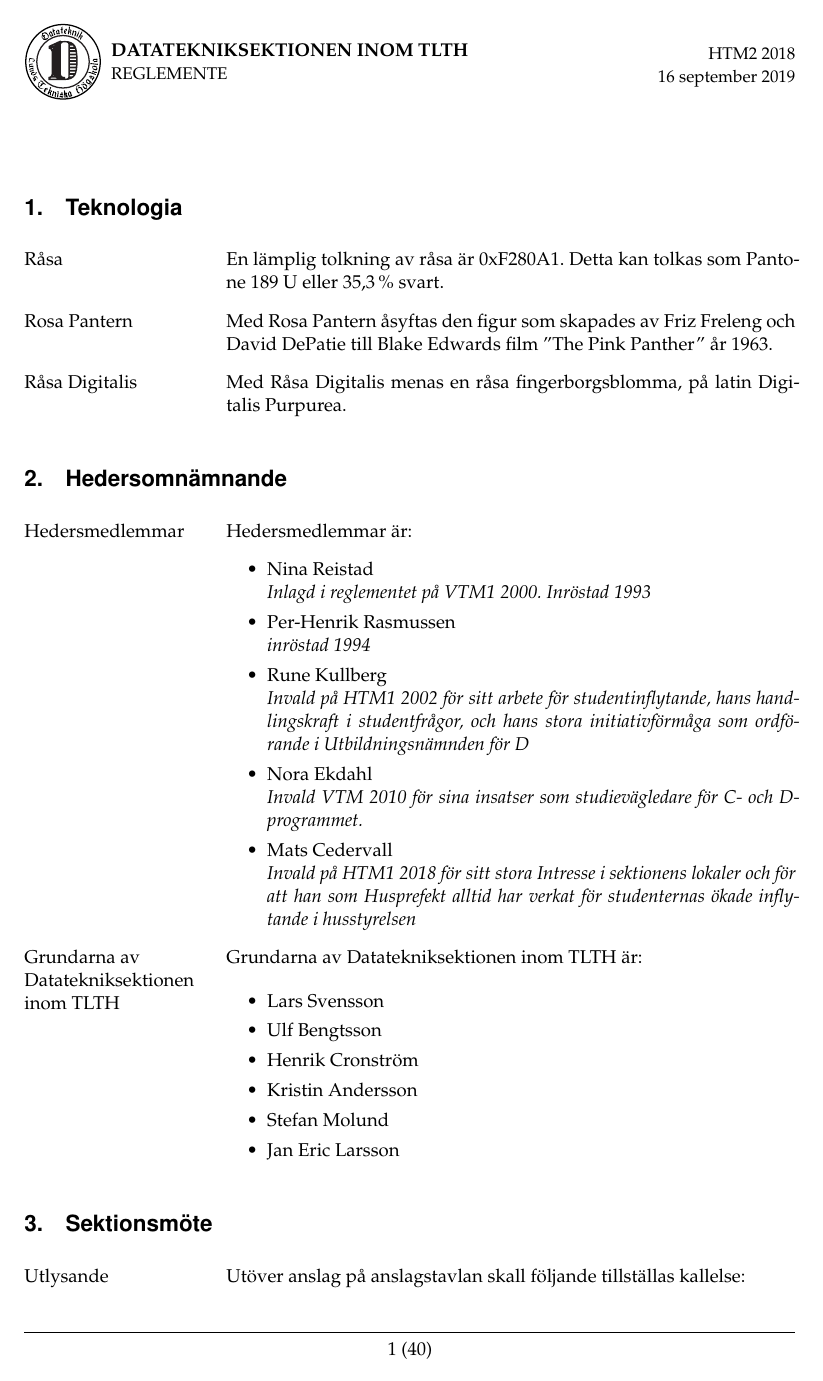
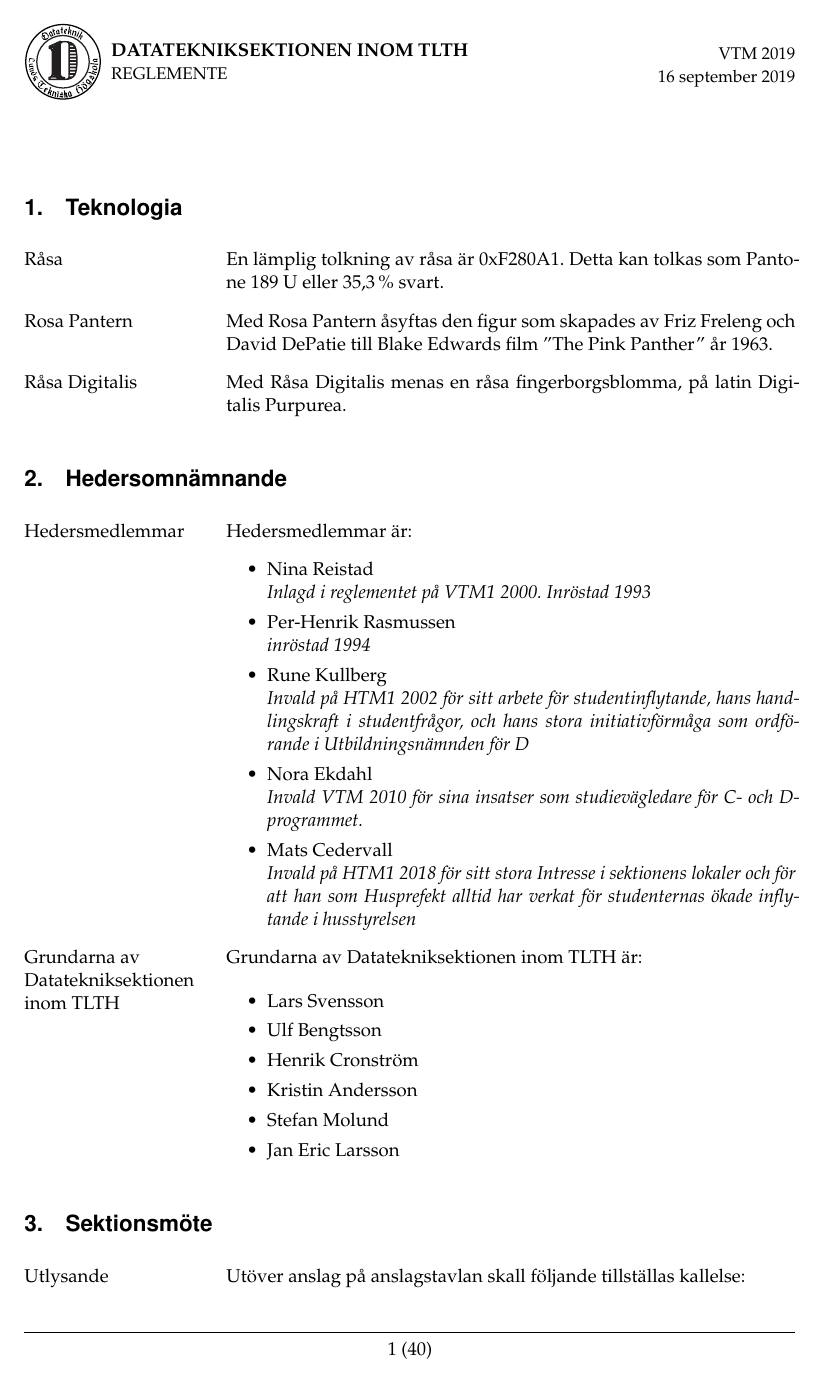
Before and after one commit to Dsek-LTH/reglemente, a LaTeX document (main.tex): page 2 of 41. Compiled offline with pdfLaTeX.

Commit message:
[VTM 2019] Uppdaterade mötesnummer i sidhuvudet

```diff
--- a/main.tex
+++ b/main.tex
@@ -46,7 +46,7 @@
 \title{Reglemente för D-sektionen inom TLTH}
 \date{\today}
 
-\setheader{REGLEMENTE}{HTM2 2018}{\today}
+\setheader{REGLEMENTE}{VTM 2019}{\today}
 
 %%%%%%%%%%%%% HEADER %%%%%%%%%%%%%
 \begin{document}
```
